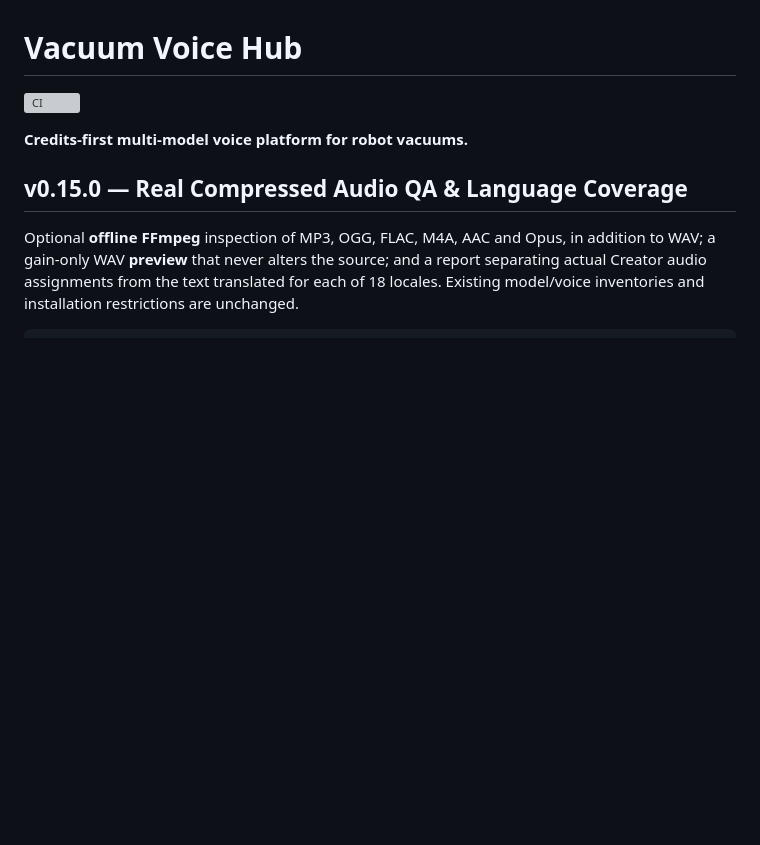
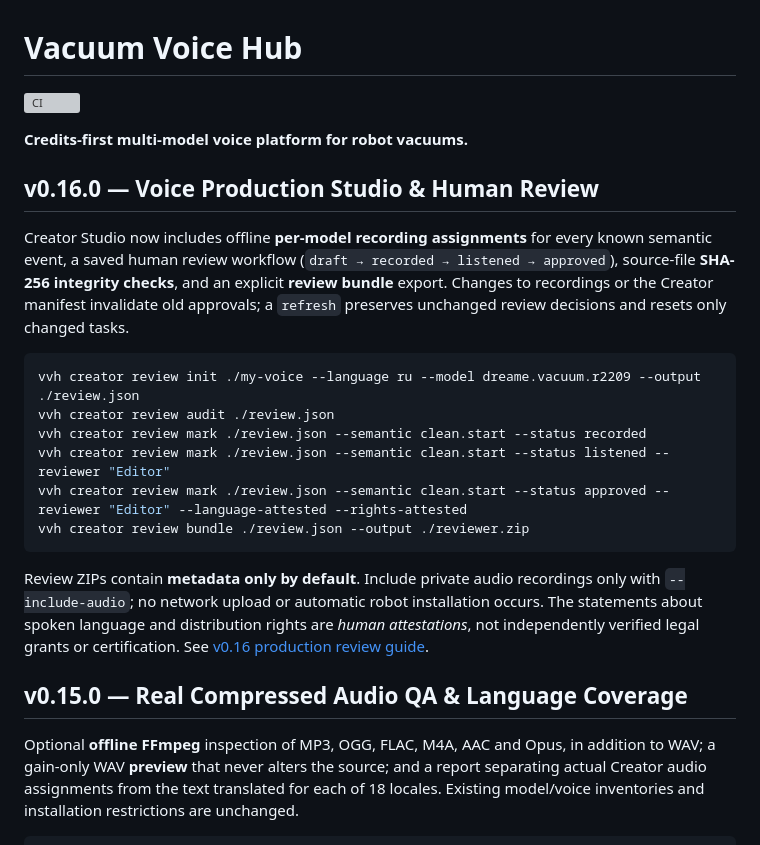
Before and after one commit to aitishnyk/vacuum-voice-hub, a Markdown page: README.md, the part around the change. GitHub-like rendering; blank space fills up the shorter version; grey boxes are pictures that could not be loaded.

Commit message:
docs: describe human review lifecycle and private-by-default bundle

````diff
--- a/README.md
+++ b/README.md
@@ -3,6 +3,21 @@
 [![CI](https://github.com/aitishnyk/vacuum-voice-hub/actions/workflows/ci.yml/badge.svg)](https://github.com/aitishnyk/vacuum-voice-hub/actions/workflows/ci.yml)
 
 **Credits-first multi-model voice platform for robot vacuums.**
+
+## v0.16.0 — Voice Production Studio & Human Review
+
+Creator Studio now includes offline **per-model recording assignments** for every known semantic event, a saved human review workflow (`draft → recorded → listened → approved`), source-file **SHA-256 integrity checks**, and an explicit **review bundle** export. Changes to recordings or the Creator manifest invalidate old approvals; a `refresh` preserves unchanged review decisions and resets only changed tasks.
+
+```bash
+vvh creator review init ./my-voice --language ru --model dreame.vacuum.r2209 --output ./review.json
+vvh creator review audit ./review.json
+vvh creator review mark ./review.json --semantic clean.start --status recorded
+vvh creator review mark ./review.json --semantic clean.start --status listened --reviewer "Editor"
+vvh creator review mark ./review.json --semantic clean.start --status approved --reviewer "Editor" --language-attested --rights-attested
+vvh creator review bundle ./review.json --output ./reviewer.zip
+```
+
+Review ZIPs contain **metadata only by default**. Include private audio recordings only with `--include-audio`; no network upload or automatic robot installation occurs. The statements about spoken language and distribution rights are *human attestations*, not independently verified legal grants or certification. See [v0.16 production review guide](docs/VOICE_PRODUCTION_REVIEW_V016.md).
 
 ## v0.15.0 — Real Compressed Audio QA & Language Coverage
 
````
